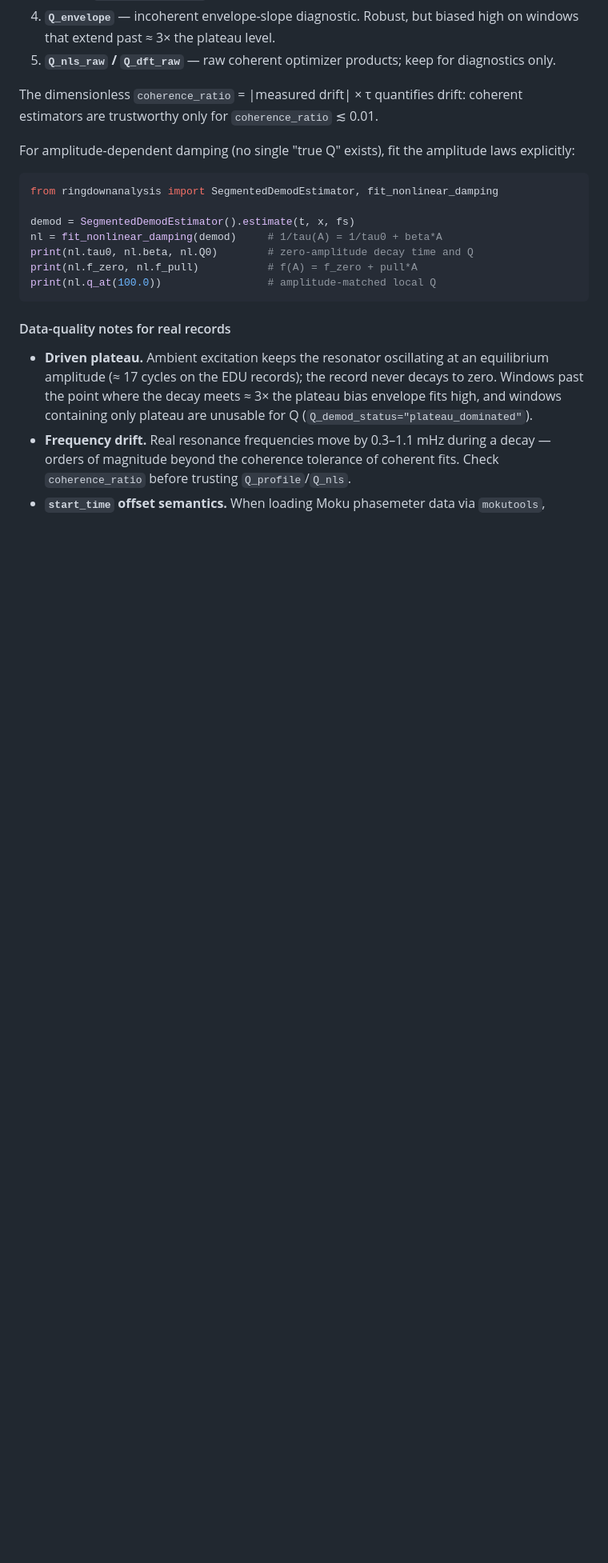
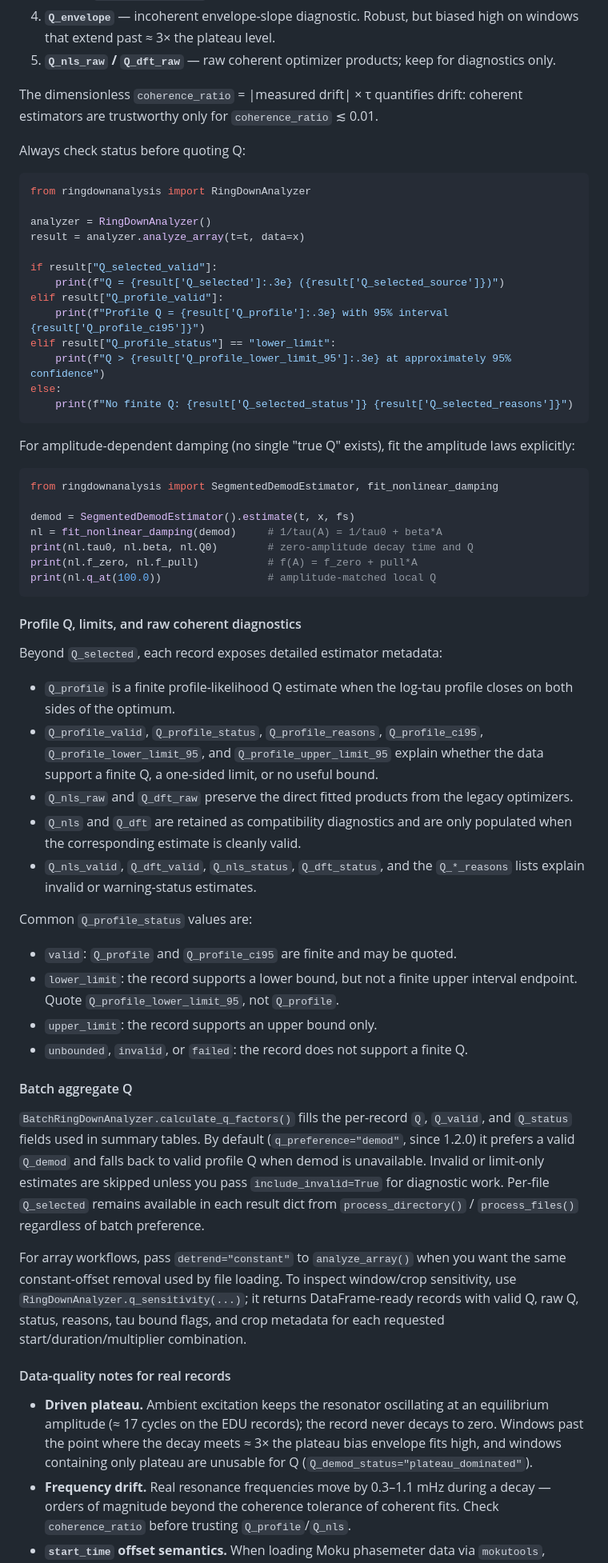
Before and after one commit to mdovale/RingDownAnalysis, a Markdown page: README.md, the part around one of its changes. Shown at 80% size. Drawn GitHub-style; blank space fills up the shorter version.

````diff
--- a/README.md
+++ b/README.md
@@ -173,6 +128,24 @@ assumptions, and real records violate some of them. In order of preference:
 The dimensionless `coherence_ratio` = |measured drift| × τ quantifies drift:
 coherent estimators are trustworthy only for `coherence_ratio` ≲ 0.01.
 
+Always check status before quoting Q:
+
+```python
+from ringdownanalysis import RingDownAnalyzer
+
+analyzer = RingDownAnalyzer()
+result = analyzer.analyze_array(t=t, data=x)
+
+if result["Q_selected_valid"]:
+    print(f"Q = {result['Q_selected']:.3e} ({result['Q_selected_source']})")
+elif result["Q_profile_valid"]:
+    print(f"Profile Q = {result['Q_profile']:.3e} with 95% interval {result['Q_profile_ci95']}")
+elif result["Q_profile_status"] == "lower_limit":
+    print(f"Q > {result['Q_profile_lower_limit_95']:.3e} at approximately 95% confidence")
+else:
+    print(f"No finite Q: {result['Q_selected_status']} {result['Q_selected_reasons']}")
+```
+
 For amplitude-dependent damping (no single "true Q" exists), fit the
 amplitude laws explicitly:
 
@@ -185,6 +158,47 @@ print(nl.tau0, nl.beta, nl.Q0)        # zero-amplitude decay time and Q
 print(nl.f_zero, nl.f_pull)           # f(A) = f_zero + pull*A
 print(nl.q_at(100.0))                 # amplitude-matched local Q
 ```
+
+#### Profile Q, limits, and raw coherent diagnostics
+
+Beyond `Q_selected`, each record exposes detailed estimator metadata:
+
+- `Q_profile` is a finite profile-likelihood Q estimate when the log-tau
+  profile closes on both sides of the optimum.
+- `Q_profile_valid`, `Q_profile_status`, `Q_profile_reasons`,
+  `Q_profile_ci95`, `Q_profile_lower_limit_95`, and
+  `Q_profile_upper_limit_95` explain whether the data support a finite Q,
+  a one-sided limit, or no useful bound.
+- `Q_nls_raw` and `Q_dft_raw` preserve the direct fitted products from the
+  legacy optimizers.
+- `Q_nls` and `Q_dft` are retained as compatibility diagnostics and are only
+  populated when the corresponding estimate is cleanly valid.
+- `Q_nls_valid`, `Q_dft_valid`, `Q_nls_status`, `Q_dft_status`, and the
+  `Q_*_reasons` lists explain invalid or warning-status estimates.
+
+Common `Q_profile_status` values are:
+
+- `valid`: `Q_profile` and `Q_profile_ci95` are finite and may be quoted.
+- `lower_limit`: the record supports a lower bound, but not a finite upper
+  interval endpoint. Quote `Q_profile_lower_limit_95`, not `Q_profile`.
+- `upper_limit`: the record supports an upper bound only.
+- `unbounded`, `invalid`, or `failed`: the record does not support a finite Q.
+
+#### Batch aggregate Q
+
+`BatchRingDownAnalyzer.calculate_q_factors()` fills the per-record `Q`,
+`Q_valid`, and `Q_status` fields used in summary tables. By default
+(`q_preference="demod"`, since 1.2.0) it prefers a valid `Q_demod` and falls
+back to valid profile Q when demod is unavailable. Invalid or limit-only
+estimates are skipped unless you pass `include_invalid=True` for diagnostic
+work. Per-file `Q_selected` remains available in each result dict from
+`process_directory()` / `process_files()` regardless of batch preference.
+
+For array workflows, pass `detrend="constant"` to `analyze_array()` when you
+want the same constant-offset removal used by file loading. To inspect
+window/crop sensitivity, use `RingDownAnalyzer.q_sensitivity(...)`; it returns
+DataFrame-ready records with valid Q, raw Q, status, reasons, tau bound flags,
+and crop metadata for each requested start/duration/multiplier combination.
 
 #### Data-quality notes for real records
 
````
Also changed, not shown: other parts of README.md (+61 -77 lines).
